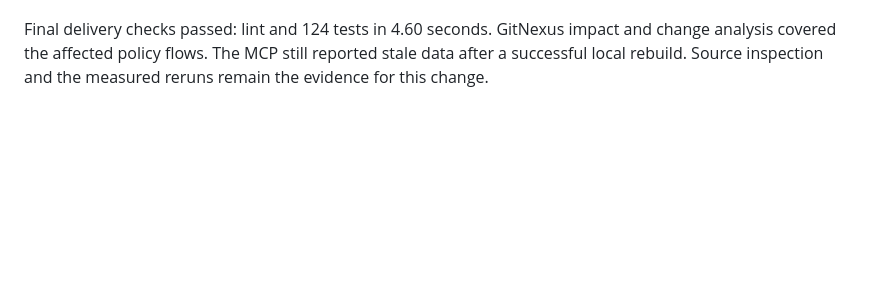
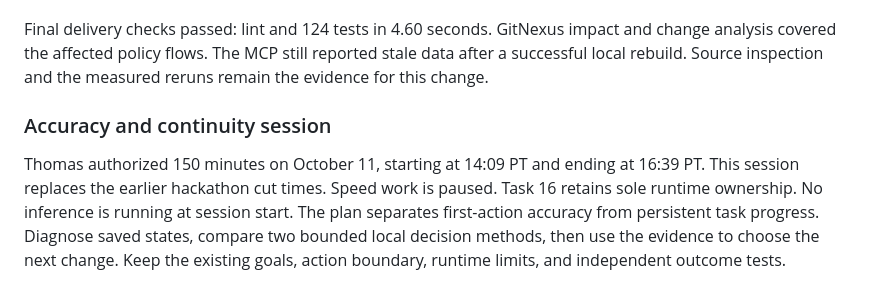
Before and after one commit to thomasjhuang/zero-browser, a Markdown page: contexts/16-flight-milestone.md, the part around the change. Drawn GitHub-style; blank space fills up the shorter version.

Commit message:
16 Start bounded accuracy and continuity investigation

```diff
--- a/contexts/16-flight-milestone.md
+++ b/contexts/16-flight-milestone.md
@@ -142,3 +142,12 @@ Live Flights and both flight variations remain untested. Initial user responsive
 Final delivery checks passed: lint and 124 tests in 4.60 seconds.
 GitNexus impact and change analysis covered the affected policy flows. The MCP still reported stale data after a successful local rebuild.
 Source inspection and the measured reruns remain the evidence for this change.
+
+### Accuracy and continuity session
+
+Thomas authorized 150 minutes on October 11, starting at 14:09 PT and ending at 16:39 PT.
+This session replaces the earlier hackathon cut times. Speed work is paused.
+Task 16 retains sole runtime ownership. No inference is running at session start.
+The plan separates first-action accuracy from persistent task progress.
+Diagnose saved states, compare two bounded local decision methods, then use the evidence to choose the next change.
+Keep the existing goals, action boundary, runtime limits, and independent outcome tests.
```
Also changed, not shown: contexts/STATUS.md (+8 -11 lines).
